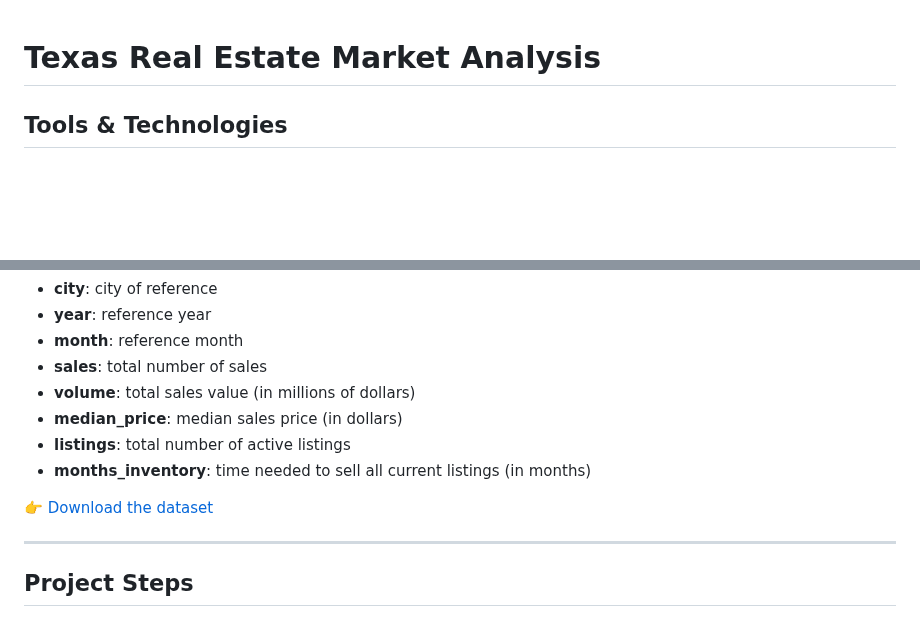
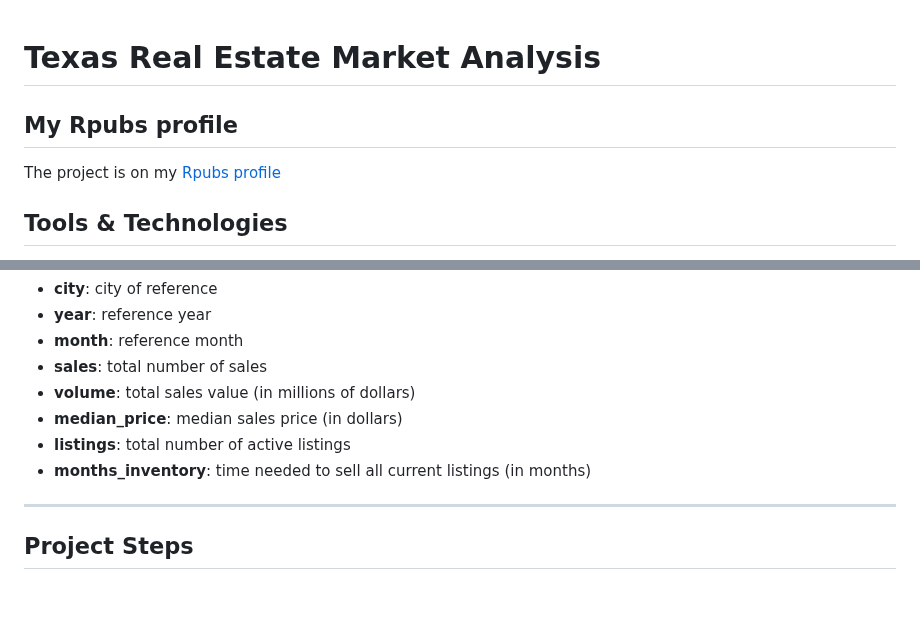
Before and after one commit to mattiacoltro/data-science-portfolio, a Markdown page: real_estate_market_analysis/README.md, 2 parts joined by grey strips. Rendered like a GitHub page; blank space fills up the shorter version.

```diff
--- a/real_estate_market_analysis/README.md
+++ b/real_estate_market_analysis/README.md
@@ -1,4 +1,7 @@
 # Texas Real Estate Market Analysis
+
+## My Rpubs profile
+The project is on my [Rpubs profile](http://rpubs.com/mattia11coltro/)
 
 ## Tools & Technologies
 - **R** (base functions, dplyr, ggplot2)
@@ -38,8 +41,6 @@ The dataset contains the following variables:
 - **median_price**: median sales price (in dollars)
 - **listings**: total number of active listings
 - **months_inventory**: time needed to sell all current listings (in months)
-
-👉 [Download the dataset](#)
 
 ---
 
```
